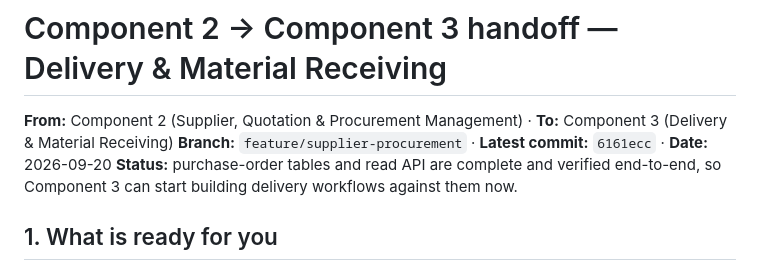
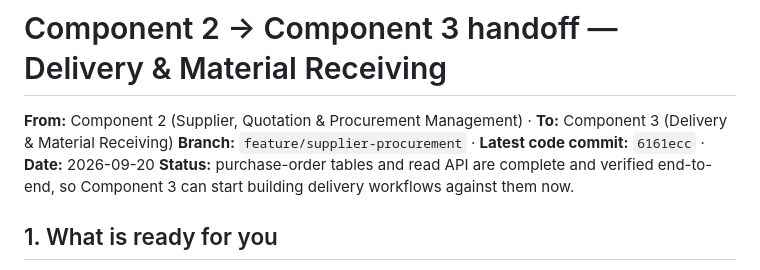
Before and after one commit to anoja-builds/buildwise, a Markdown page: docs/handoff/component2_to_component3_handoff.md, the part around the change. Rendered like a GitHub page.

Commit message:
docs(handoff): label 6161ecc as the latest code commit

```diff
--- a/docs/handoff/component2_to_component3_handoff.md
+++ b/docs/handoff/component2_to_component3_handoff.md
@@ -1,7 +1,7 @@
 # Component 2 → Component 3 handoff — Delivery & Material Receiving
 
 **From:** Component 2 (Supplier, Quotation & Procurement Management) · **To:** Component 3 (Delivery & Material Receiving)
-**Branch:** `feature/supplier-procurement` · **Latest commit:** `6161ecc` · **Date:** 2026-09-20
+**Branch:** `feature/supplier-procurement` · **Latest code commit:** `6161ecc` · **Date:** 2026-09-20
 **Status:** purchase-order tables and read API are complete and verified end-to-end, so Component 3 can start building delivery workflows against them now.
 
 ## 1. What is ready for you
```
